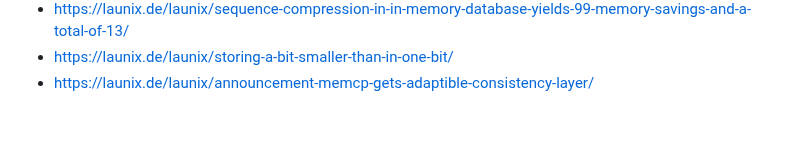
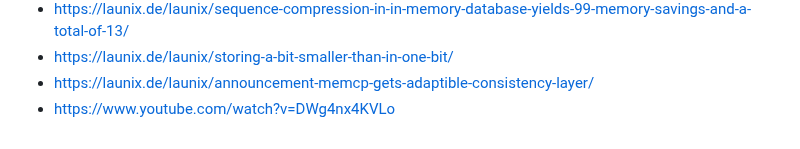
Before and after one commit to launix-de/memcp, a Markdown page: README.md, the part around the change. Drawn GitHub-style.

Commit message:
README link

```diff
--- a/README.md
+++ b/README.md
@@ -107,3 +107,4 @@ Before submitting a pull request, please make sure that your changes pass the ex
 - https://launix.de/launix/sequence-compression-in-in-memory-database-yields-99-memory-savings-and-a-total-of-13/
 - https://launix.de/launix/storing-a-bit-smaller-than-in-one-bit/
 - https://launix.de/launix/announcement-memcp-gets-adaptible-consistency-layer/
+- https://www.youtube.com/watch?v=DWg4nx4KVLo
```
